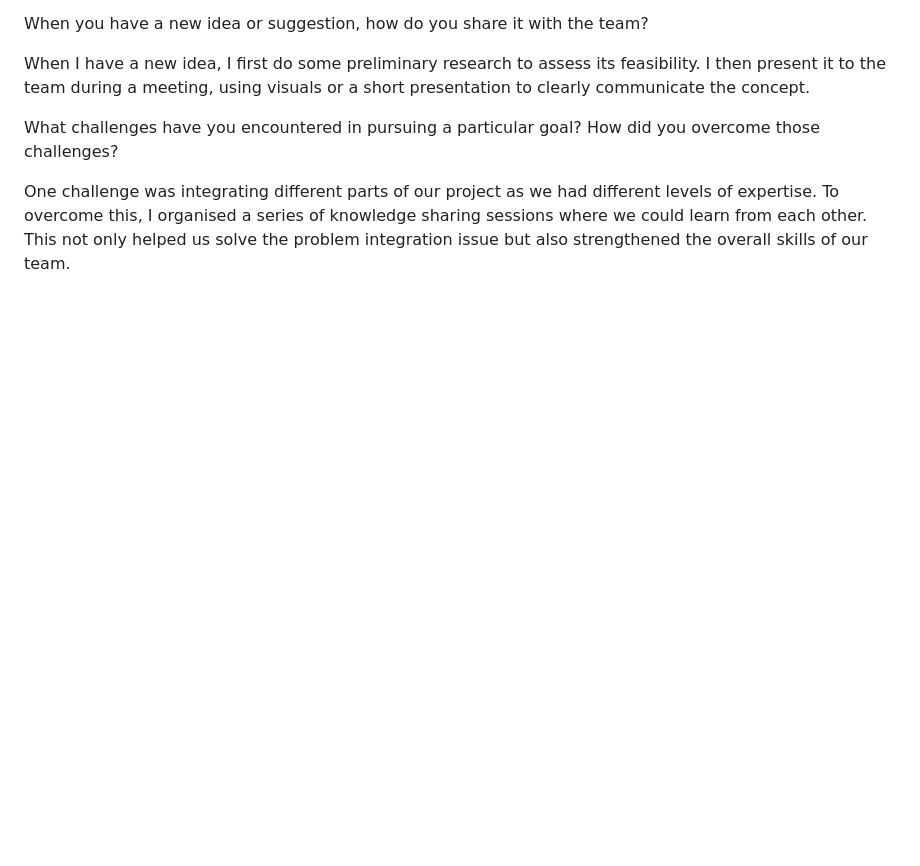
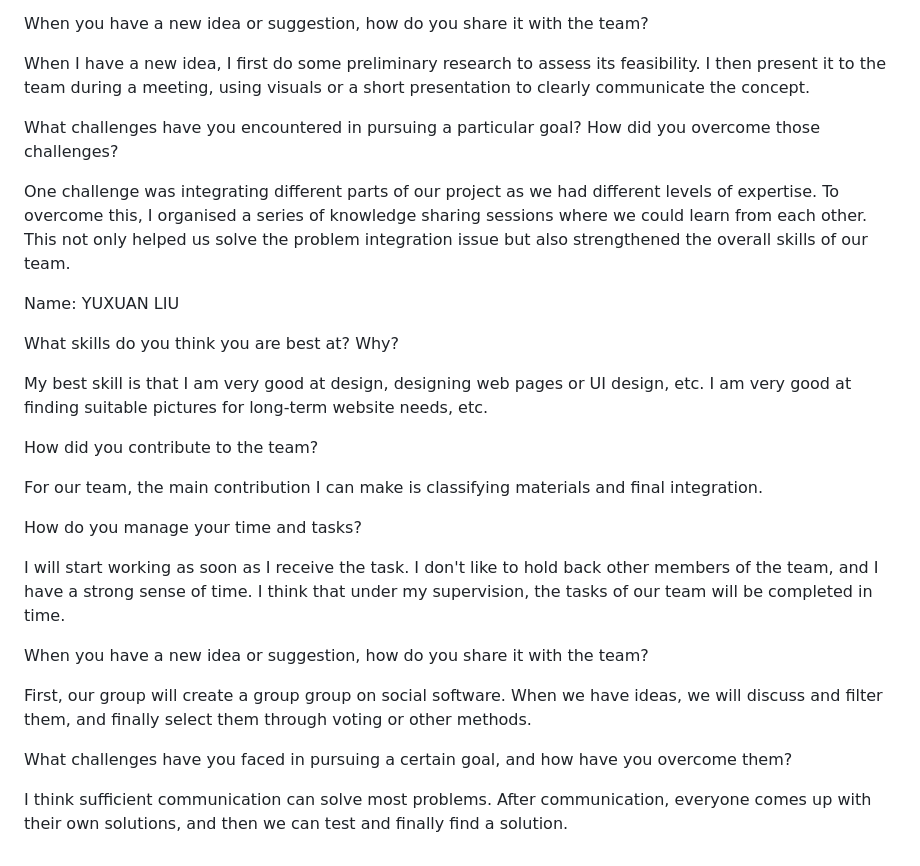
Before and after one commit to XuZhanzhi/CP3402, a Markdown page: prac3/README.md, the part around the change. GitHub-like rendering; blank space fills up the shorter version.

Commit message:
Interview Liu

```diff
--- a/prac3/README.md
+++ b/prac3/README.md
@@ -41,3 +41,25 @@ When I have a new idea, I first do some preliminary research to assess its feasi
 What challenges have you encountered in pursuing a particular goal? How did you overcome those challenges?
 
 One challenge was integrating different parts of our project as we had different levels of expertise. To overcome this, I organised a series of knowledge sharing sessions where we could learn from each other. This not only helped us solve the problem integration issue but also strengthened the overall skills of our team.
+
+Name: YUXUAN LIU
+
+What skills do you think you are best at? Why?
+
+My best skill is that I am very good at design, designing web pages or UI design, etc. I am very good at finding suitable pictures for long-term website needs, etc.
+
+How did you contribute to the team?
+
+For our team, the main contribution I can make is classifying materials and final integration.
+
+How do you manage your time and tasks?
+
+I will start working as soon as I receive the task. I don't like to hold back other members of the team, and I have a strong sense of time. I think that under my supervision, the tasks of our team will be completed in time.
+
+When you have a new idea or suggestion, how do you share it with the team?
+
+First, our group will create a group group on social software. When we have ideas, we will discuss and filter them, and finally select them through voting or other methods.
+
+What challenges have you faced in pursuing a certain goal, and how have you overcome them?
+
+I think sufficient communication can solve most problems. After communication, everyone comes up with their own solutions, and then we can test and finally find a solution.
```
